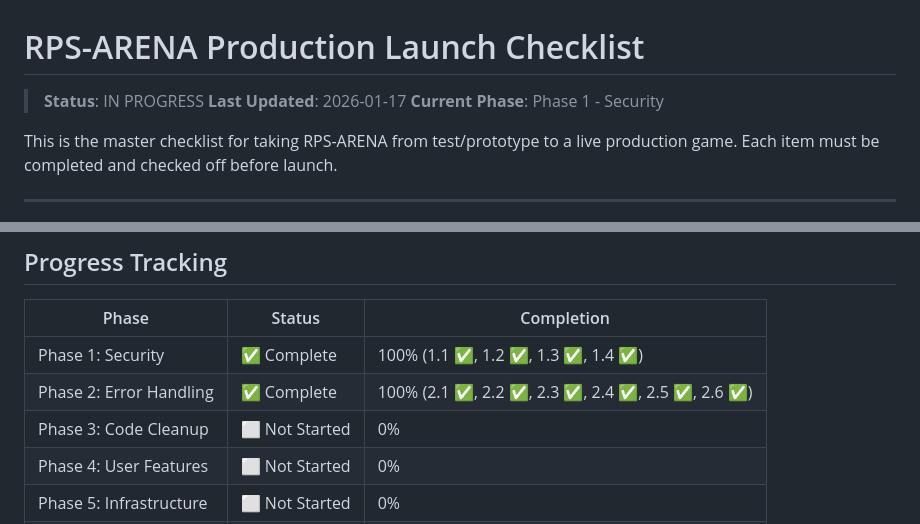
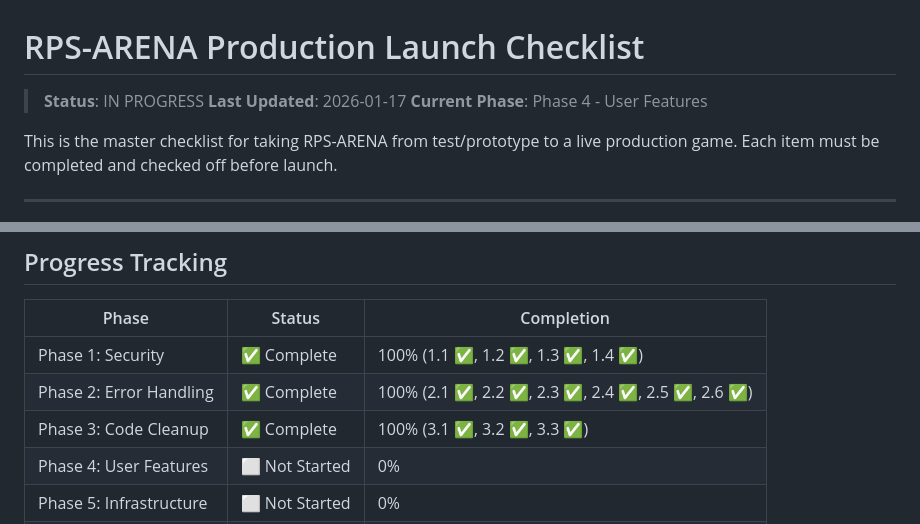
Before and after one commit to nfgems/rps-arena, a Markdown page: PRODUCTION_CHECKLIST.md, 2 parts joined by grey strips. GitHub-like rendering.

Commit message:
phase 3 complete

```diff
--- a/PRODUCTION_CHECKLIST.md
+++ b/PRODUCTION_CHECKLIST.md
@@ -2,7 +2,7 @@
 
 > **Status**: IN PROGRESS
 > **Last Updated**: 2026-01-17
-> **Current Phase**: Phase 1 - Security
+> **Current Phase**: Phase 4 - User Features
 
 This is the master checklist for taking RPS-ARENA from test/prototype to a live production game. Each item must be completed and checked off before launch.
 
@@ -383,7 +383,7 @@ This approach is MORE secure than removal because:
 |-------|--------|------------|
 | Phase 1: Security | ✅ Complete | 100% (1.1 ✅, 1.2 ✅, 1.3 ✅, 1.4 ✅) |
 | Phase 2: Error Handling | ✅ Complete | 100% (2.1 ✅, 2.2 ✅, 2.3 ✅, 2.4 ✅, 2.5 ✅, 2.6 ✅) |
-| Phase 3: Code Cleanup | ⬜ Not Started | 0% |
+| Phase 3: Code Cleanup | ✅ Complete | 100% (3.1 ✅, 3.2 ✅, 3.3 ✅) |
 | Phase 4: User Features | ⬜ Not Started | 0% |
 | Phase 5: Infrastructure | ⬜ Not Started | 0% |
 | Phase 6: Testing | ⬜ Not Started | 0% |
```
